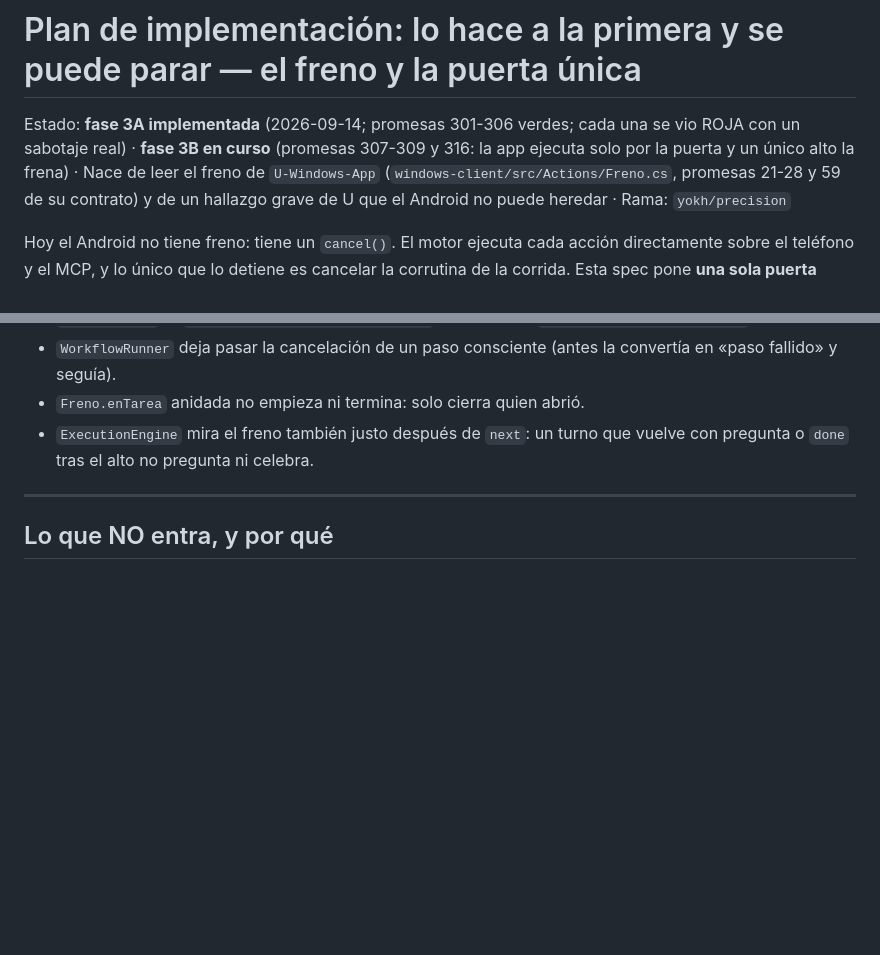
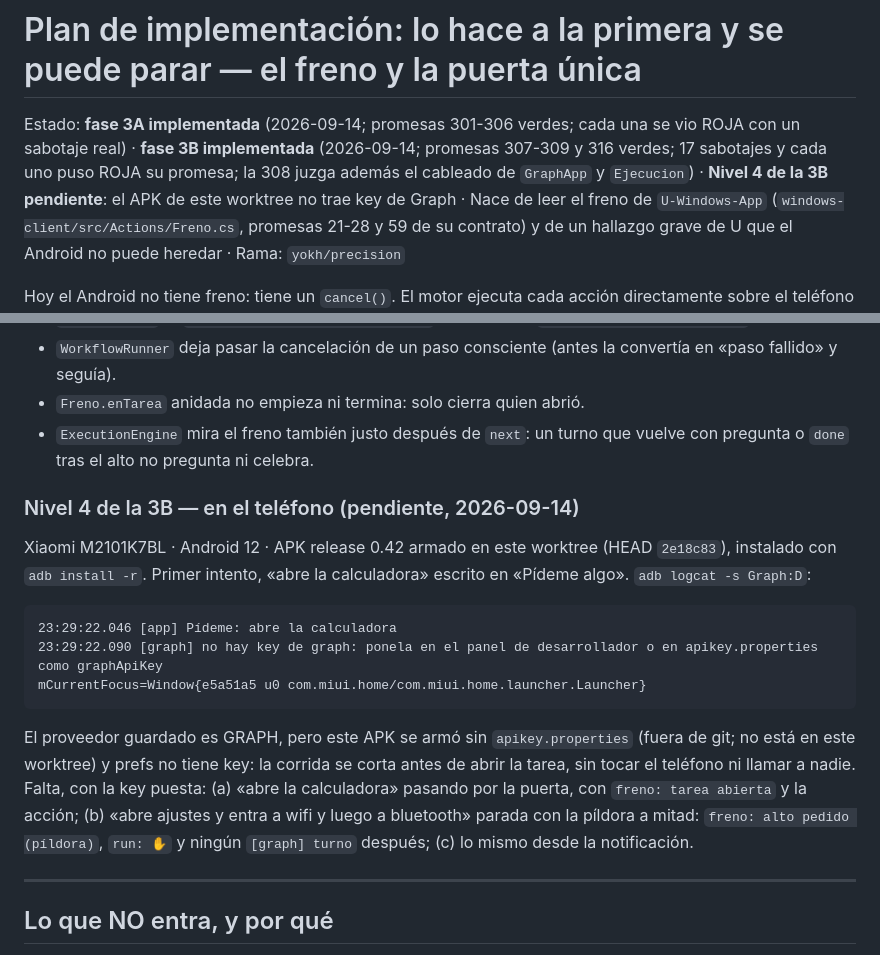
Before and after one commit to ZevCorp/Android, a Markdown page: docs/specs/003-lo-hace-a-la-primera-y-se-puede-parar.md, 2 parts joined by grey strips. Rendered like a GitHub page; blank space fills up the shorter version.

Commit message:
docs(specs): la 3b queda implementada con sus sabotajes y el nivel 4 pendiente porque el apk de este worktree no trae key de graph
Co-Authored-By: Claude Opus 5 (1M context) <noreply@anthropic.com>
Claude-Session: https://claude.ai/code/session_01WusTKNeXPUHvDq48hDBpYu

````diff
--- a/docs/specs/003-lo-hace-a-la-primera-y-se-puede-parar.md
+++ b/docs/specs/003-lo-hace-a-la-primera-y-se-puede-parar.md
@@ -1,6 +1,6 @@
 # Plan de implementación: lo hace a la primera y se puede parar — el freno y la puerta única
 
-Estado: **fase 3A implementada** (2026-09-14; promesas 301-306 verdes; cada una se vio ROJA con un sabotaje real) · **fase 3B en curso** (promesas 307-309 y 316: la app ejecuta solo por la puerta y un único alto la frena) · Nace de leer el freno de `U-Windows-App`
+Estado: **fase 3A implementada** (2026-09-14; promesas 301-306 verdes; cada una se vio ROJA con un sabotaje real) · **fase 3B implementada** (2026-09-14; promesas 307-309 y 316 verdes; 17 sabotajes y cada uno puso ROJA su promesa; la 308 juzga además el cableado de `GraphApp` y `Ejecucion`) · **Nivel 4 de la 3B pendiente**: el APK de este worktree no trae key de Graph · Nace de leer el freno de `U-Windows-App`
 (`windows-client/src/Actions/Freno.cs`, promesas 21-28 y 59 de su contrato) y de un hallazgo grave
 de U que el Android no puede heredar · Rama: `yokh/precision`
 
@@ -111,6 +111,23 @@ Pone verdes: **301-306**. La app todavía no usa la puerta.
 - `ExecutionEngine` mira el freno también justo después de `next`: un turno que vuelve con pregunta o `done`
   tras el alto no pregunta ni celebra.
 
+### Nivel 4 de la 3B — en el teléfono (pendiente, 2026-09-14)
+
+Xiaomi M2101K7BL · Android 12 · APK release 0.42 armado en este worktree (HEAD `2e18c83`), instalado con
+`adb install -r`. Primer intento, «abre la calculadora» escrito en «Pídeme algo». `adb logcat -s Graph:D`:
+
+```
+23:29:22.046 [app] Pídeme: abre la calculadora
+23:29:22.090 [graph] no hay key de graph: ponela en el panel de desarrollador o en apikey.properties como graphApiKey
+mCurrentFocus=Window{e5a51a5 u0 com.miui.home/com.miui.home.launcher.Launcher}
+```
+
+El proveedor guardado es GRAPH, pero este APK se armó sin `apikey.properties` (fuera de git; no está en este
+worktree) y prefs no tiene key: la corrida se corta antes de abrir la tarea, sin tocar el teléfono ni llamar a
+nadie. Falta, con la key puesta: (a) «abre la calculadora» pasando por la puerta, con `freno: tarea abierta` y la
+acción; (b) «abre ajustes y entra a wifi y luego a bluetooth» parada con la píldora a mitad: `freno: alto pedido
+(píldora)`, `run: ✋` y ningún `[graph] turno` después; (c) lo mismo desde la notificación.
+
 ---
 
 ## Lo que NO entra, y por qué
````
